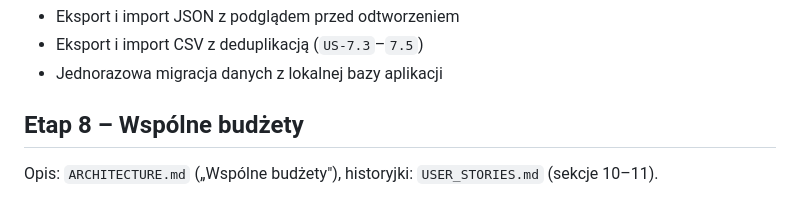
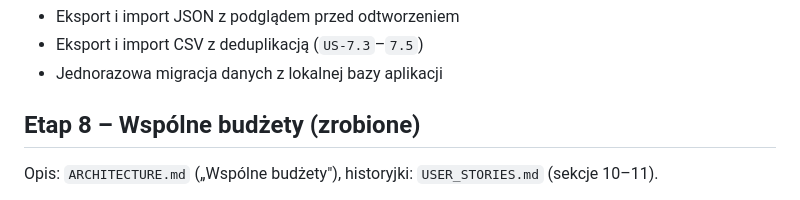
Before and after one commit to geraldserafin/bida, a Markdown page: docs/ROADMAP.md, the part around the change. Rendered like a GitHub page.

Commit message:
docs: mark shared budgets as done

```diff
--- a/docs/ROADMAP.md
+++ b/docs/ROADMAP.md
@@ -63,7 +63,7 @@ Największa wartość dla użytkownika: po tym etapie działa dashboard.
 - Eksport i import CSV z deduplikacją (`US-7.3`–`7.5`)
 - Jednorazowa migracja danych z lokalnej bazy aplikacji
 
-## Etap 8 – Wspólne budżety
+## Etap 8 – Wspólne budżety (zrobione)
 
 Opis: `ARCHITECTURE.md` („Wspólne budżety"), historyjki: `USER_STORIES.md` (sekcje 10–11).
 
```
